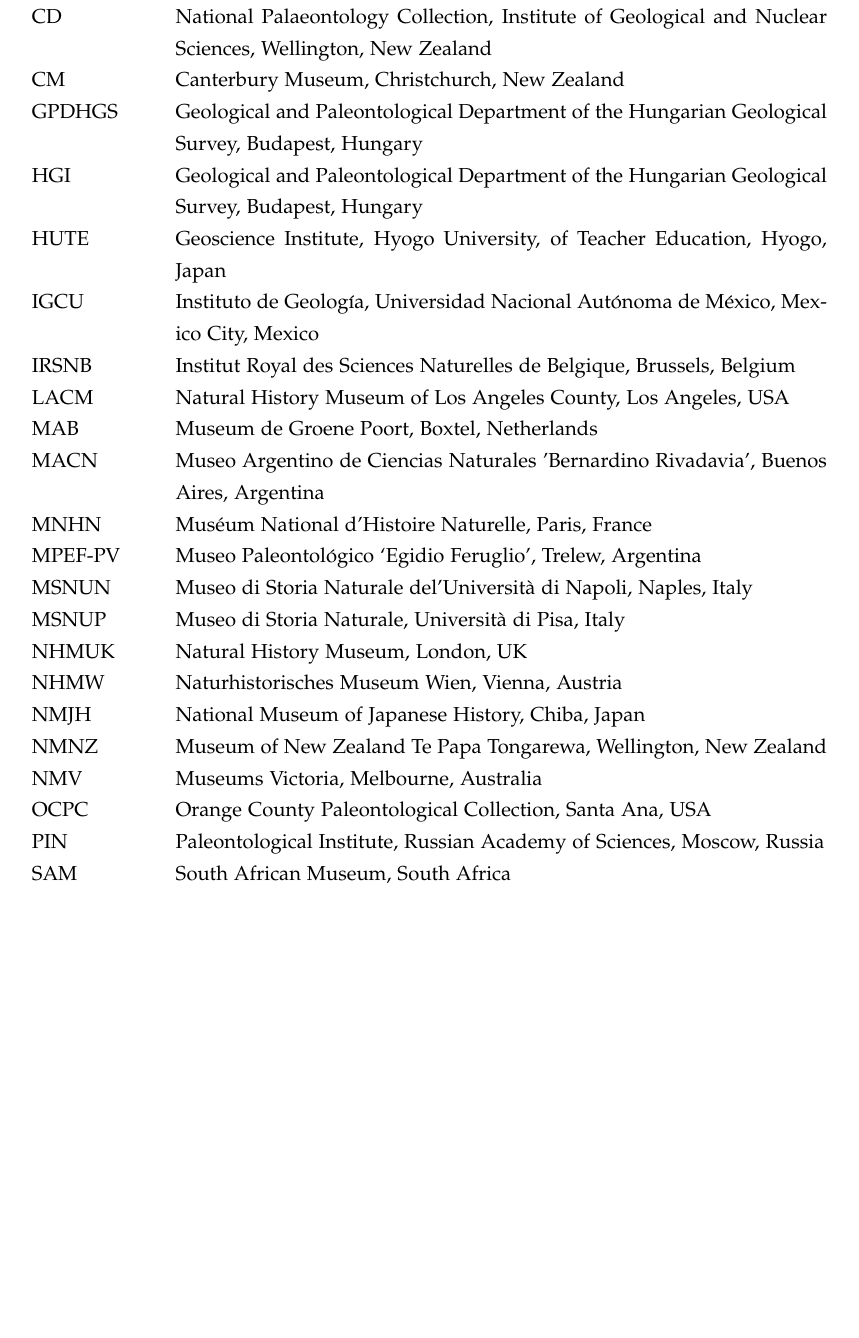
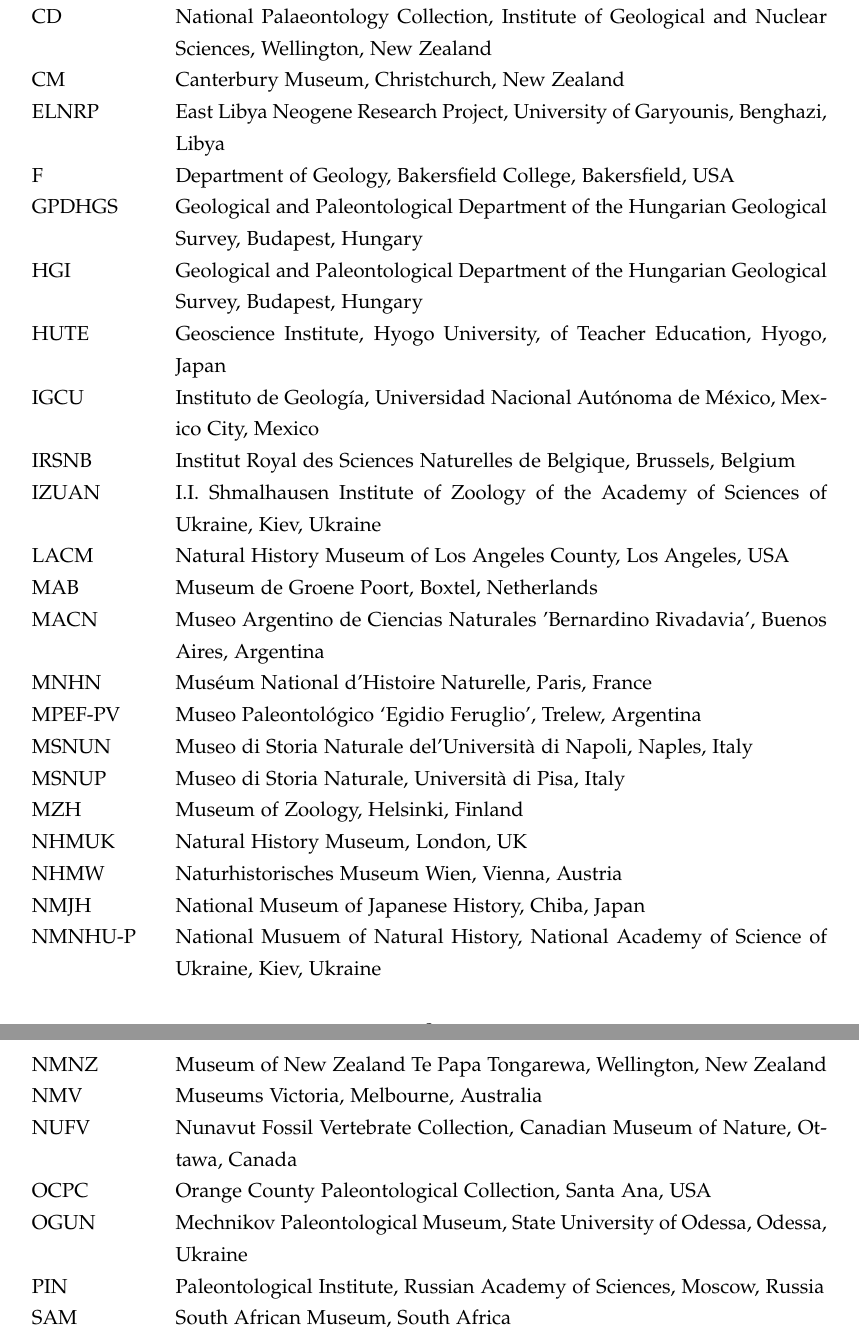
Before and after one commit to nhcooper123/pinniped-macro, a LaTeX document (supplemental/pinniped_ESM.tex, which reads supplemental/figures/table-institutions.tex): part of page 8 of 63 before the commit and two parts of pages 8 and 9 of 63 after it, the two joined at a grey line, cut so that both start at the same text, the shorter picture padded with empty space. Compiled offline with pdfLaTeX.

Commit message:
Update table-institutions.tex
Added extra musuems

```diff
--- a/supplemental/figures/table-institutions.tex
+++ b/supplemental/figures/table-institutions.tex
@@ -18,6 +18,11 @@
 National Palaeontology Collection, Institute of Geological and Nuclear Sciences, Wellington, New Zealand\\
 CM &
 Canterbury Museum, Christchurch, New Zealand\\
+ELNRP &
+East Libya Neogene Research Project, University of Garyounis, Benghazi,
+Libya\\
+F &
+Department of Geology, Bakersfield College, Bakersfield, USA\\
 GPDHGS &
 Geological and Paleontological Department of the Hungarian Geological Survey, Budapest, Hungary\\
 HGI &
@@ -28,6 +33,8 @@
 Instituto de Geolog\'{i}a, Universidad Nacional Aut\'{o}noma de M\'{e}xico, Mexico City, Mexico\\
 IRSNB &
 Institut Royal des Sciences Naturelles de Belgique, Brussels, Belgium\\
+IZUAN &
+I.I. Shmalhausen Institute of Zoology of the Academy of Sciences of Ukraine, Kiev, Ukraine\\
 LACM &
 Natural History Museum of Los Angeles County, Los Angeles, USA\\
 MAB &
@@ -42,18 +49,26 @@
 Museo di Storia Naturale del'Universit\`{a} di Napoli, Naples, Italy\\
 MSNUP &
 Museo di Storia Naturale, Universit\`{a} di Pisa, Italy\\
+MZH &
+Museum of Zoology, Helsinki, Finland\\
 NHMUK &
 Natural History Museum, London, UK\\
 NHMW &
 Naturhistorisches Museum Wien, Vienna, Austria\\
 NMJH &
 National Museum of Japanese History, Chiba, Japan\\
+NMNHU-P &
+National Musuem of Natural History, National Academy of Science of Ukraine, Kiev, Ukraine\\
 NMNZ &
 Museum of New Zealand Te Papa Tongarewa, Wellington, New Zealand\\
 NMV &
 Museums Victoria, Melbourne, Australia\\
+NUFV &
+Nunavut Fossil Vertebrate Collection, Canadian Museum of Nature, Ottawa, Canada\\
 OCPC &
 Orange County Paleontological Collection, Santa Ana, USA\\
+OGUN &
+Mechnikov Paleontological Museum, State University of Odessa, Odessa, Ukraine\\
 PIN &
 Paleontological Institute, Russian Academy of Sciences, Moscow, Russia\\
 SAM &
```
